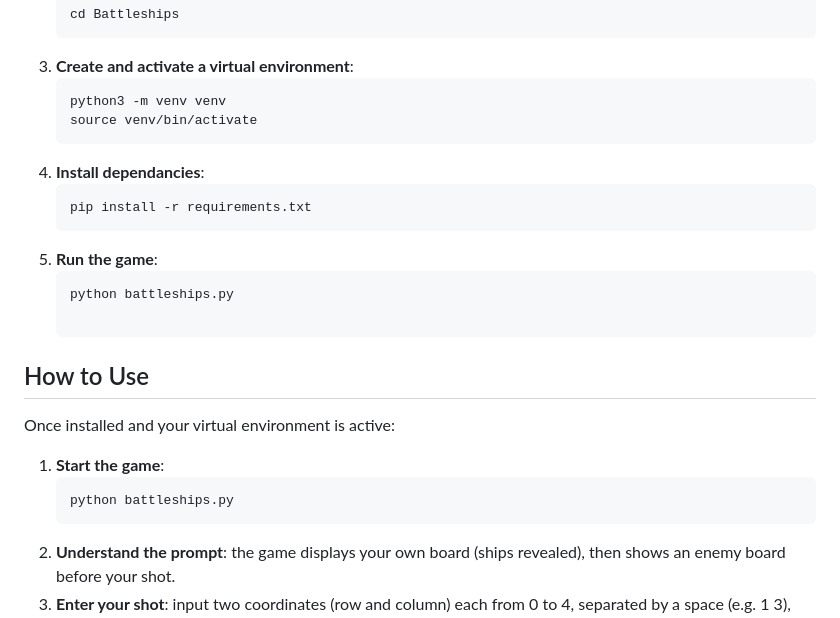
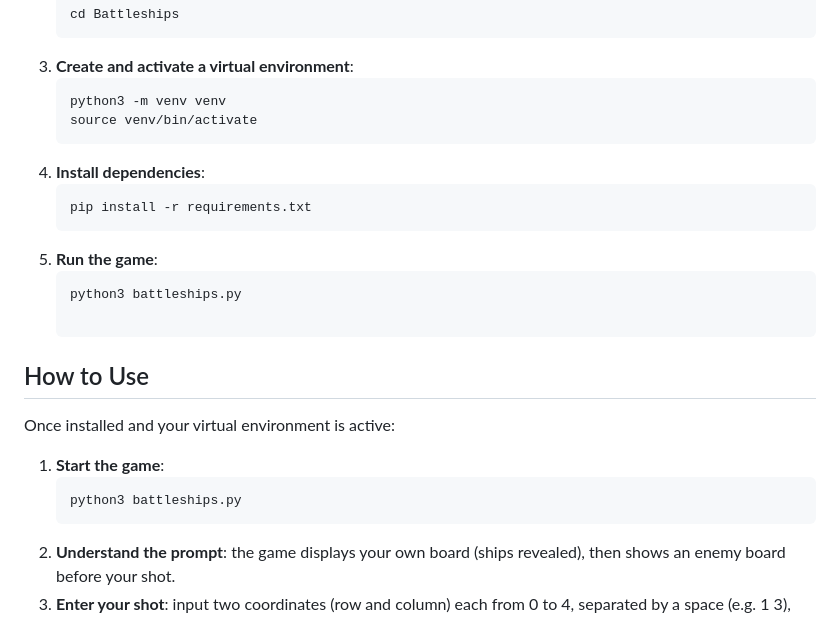
Before and after one commit to GabeColetta24/Battleships, a Markdown page: README.md, the part around the change. GitHub-like rendering.

Commit message:
Fix README run command and typo

````diff
--- a/README.md
+++ b/README.md
@@ -35,12 +35,12 @@ Welcome to **Battleships**, a terminal-based classic naval strategy game. You co
     ```bash
     python3 -m venv venv
     source venv/bin/activate
-4. **Install dependancies**:
+4. **Install dependencies**:
     ```bash
     pip install -r requirements.txt
 5. **Run the game**:
     ```bash
-    python battleships.py
+    python3 battleships.py
 
 ## How to Use
 
@@ -48,7 +48,7 @@ Once installed and your virtual environment is active:
 
 1. **Start the game**:
     ```bash
-    python battleships.py
+    python3 battleships.py
 2. **Understand the prompt**: the game displays your own board (ships revealed), then shows an enemy board before your shot.
 3. **Enter your shot**: input two coordinates (row and column) each from 0 to 4, separated by a space (e.g. 1 3), where the first number is the row and the second is the column.
 4. **View the result**: the CLI will indicate a hit, miss, or ship sunk, with appropriate color-coded markers.
````
